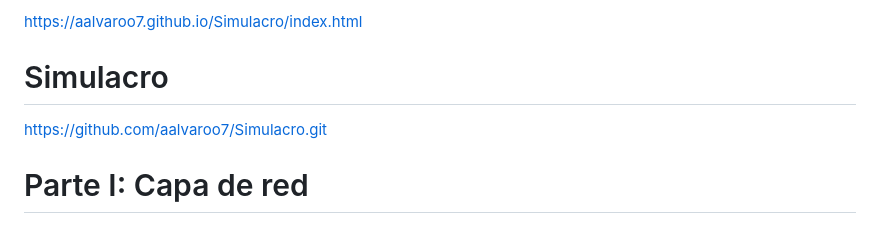
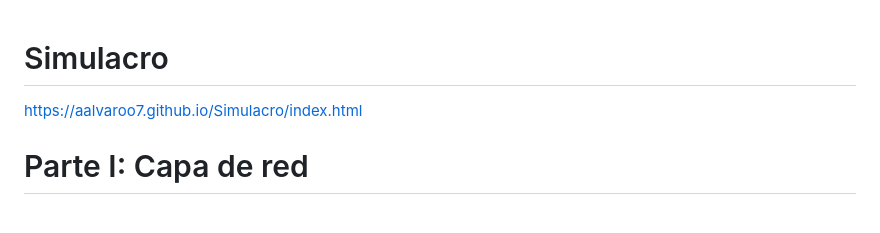
Before and after one commit to aalvaroo7/Simulacro, a Markdown page: README.md, the part around the change. GitHub-like rendering.

```diff
--- a/README.md
+++ b/README.md
@@ -1,8 +1,6 @@
-https://aalvaroo7.github.io/Simulacro/index.html
 
 # Simulacro
-
-https://github.com/aalvaroo7/Simulacro.git
+https://aalvaroo7.github.io/Simulacro/index.html
 
 # Parte I: Capa de red
 ## Pregunta 1
```
